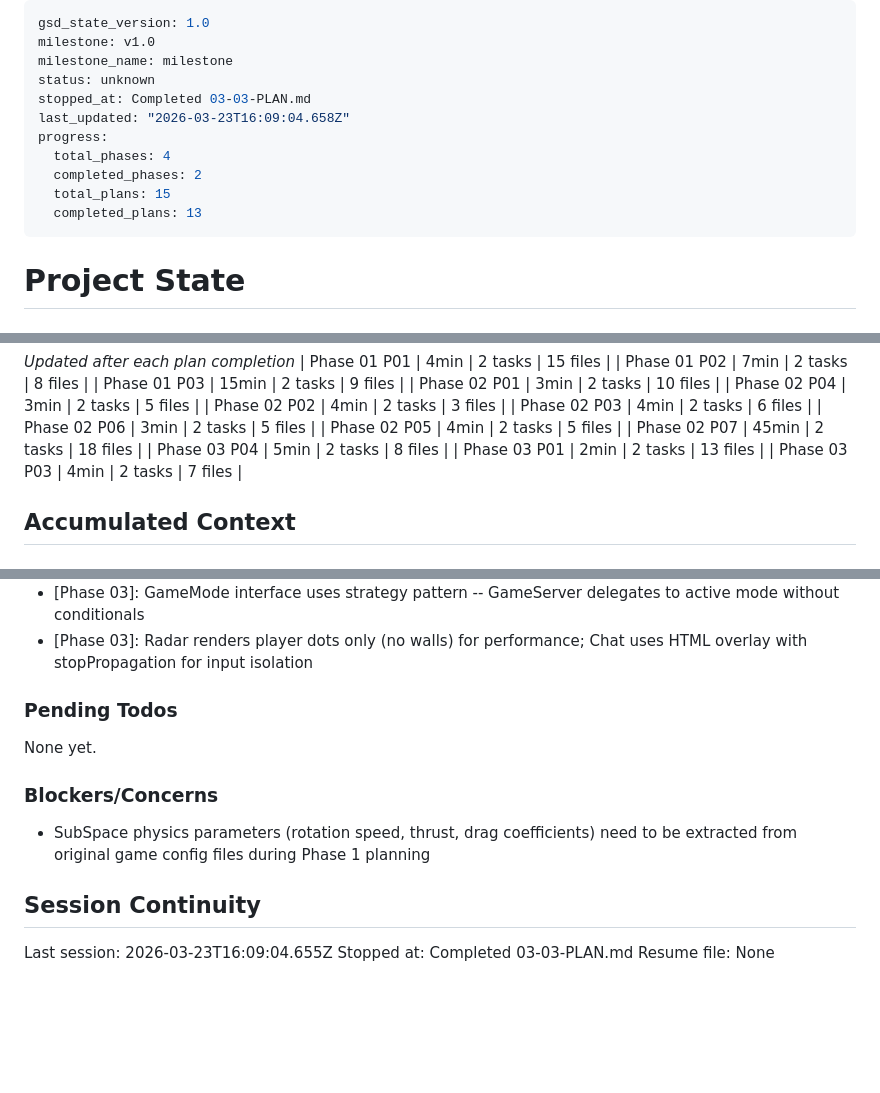
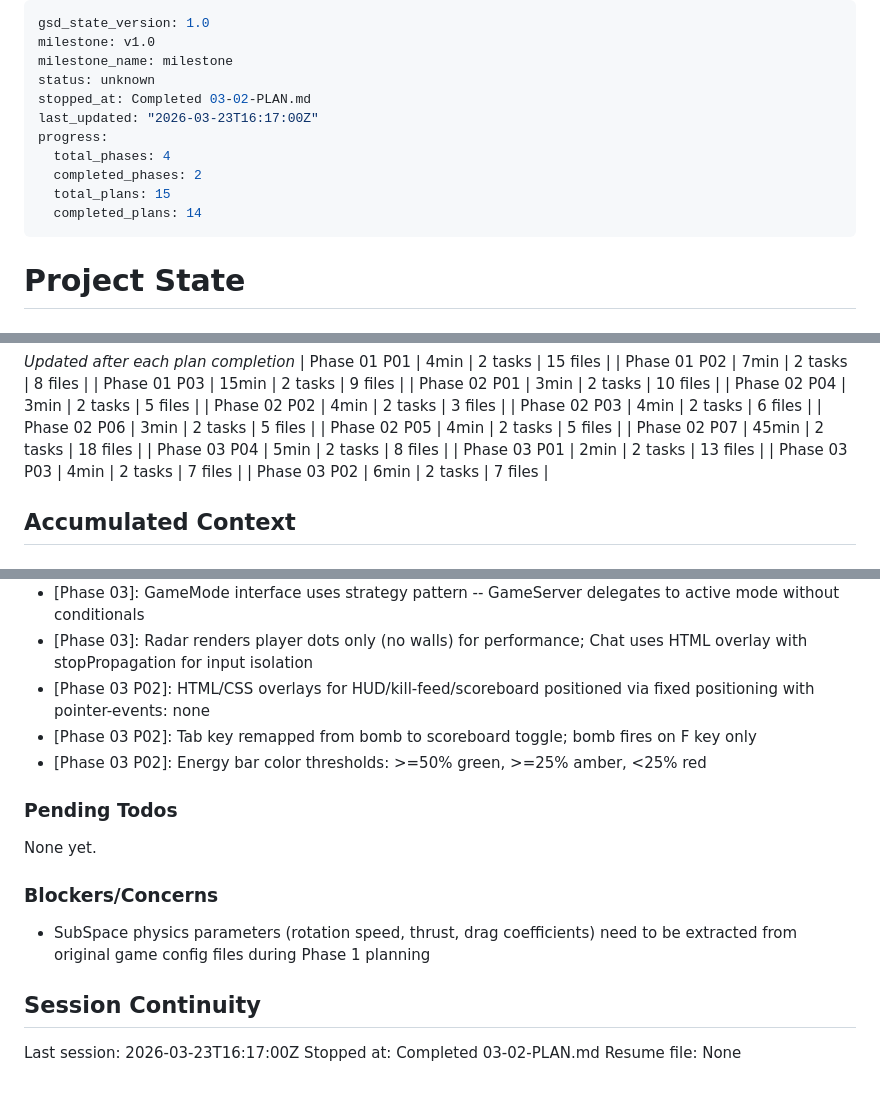
Before and after one commit to sjroesink/TrenchWars, a Markdown page: .planning/STATE.md, 3 parts joined by grey strips. GitHub-like rendering; blank space fills up the shorter version.

```diff
--- a/.planning/STATE.md
+++ b/.planning/STATE.md
@@ -3,13 +3,13 @@ gsd_state_version: 1.0
 milestone: v1.0
 milestone_name: milestone
 status: unknown
-stopped_at: Completed 03-03-PLAN.md
-last_updated: "2026-03-23T16:09:04.658Z"
+stopped_at: Completed 03-02-PLAN.md
+last_updated: "2026-03-23T16:17:00Z"
 progress:
   total_phases: 4
   completed_phases: 2
   total_plans: 15
-  completed_plans: 13
+  completed_plans: 14
 ---
 
 # Project State
@@ -59,6 +59,7 @@ Plan: 3 of 5
 | Phase 03 P04 | 5min | 2 tasks | 8 files |
 | Phase 03 P01 | 2min | 2 tasks | 13 files |
 | Phase 03 P03 | 4min | 2 tasks | 7 files |
+| Phase 03 P02 | 6min | 2 tasks | 7 files |
 
 ## Accumulated Context
 
@@ -99,6 +100,9 @@ Recent decisions affecting current work:
 - [Phase 03]: SoundManager deferred init pattern for browser autoplay policy compliance
 - [Phase 03]: GameMode interface uses strategy pattern -- GameServer delegates to active mode without conditionals
 - [Phase 03]: Radar renders player dots only (no walls) for performance; Chat uses HTML overlay with stopPropagation for input isolation
+- [Phase 03 P02]: HTML/CSS overlays for HUD/kill-feed/scoreboard positioned via fixed positioning with pointer-events: none
+- [Phase 03 P02]: Tab key remapped from bomb to scoreboard toggle; bomb fires on F key only
+- [Phase 03 P02]: Energy bar color thresholds: >=50% green, >=25% amber, <25% red
 
 ### Pending Todos
 
@@ -110,6 +114,6 @@ None yet.
 
 ## Session Continuity
 
-Last session: 2026-03-23T16:09:04.655Z
-Stopped at: Completed 03-03-PLAN.md
+Last session: 2026-03-23T16:17:00Z
+Stopped at: Completed 03-02-PLAN.md
 Resume file: None
```
Also changed, not shown: .planning/REQUIREMENTS.md (+6 -6 lines), 1 other file.
